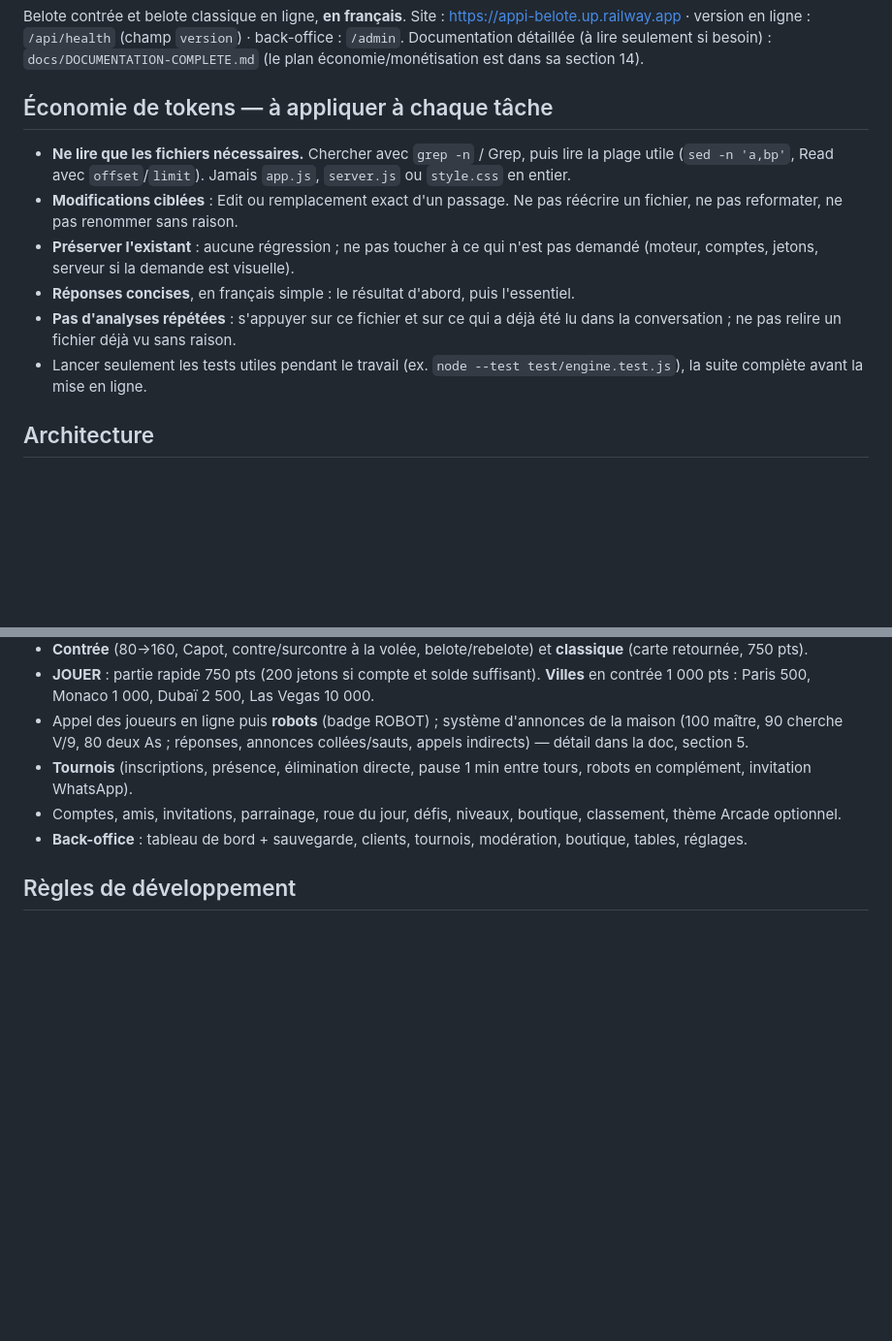
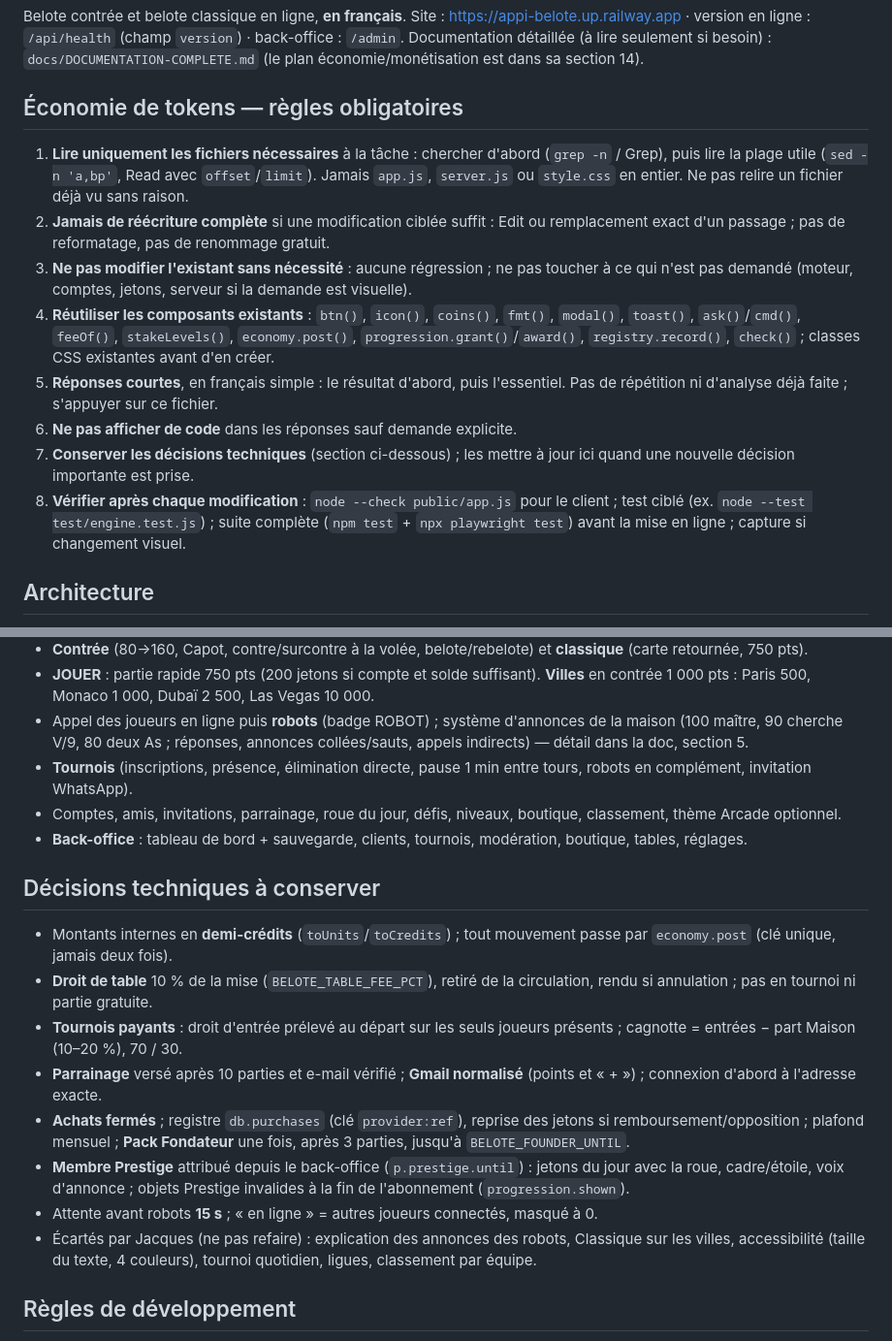
Before and after one commit to manishraanana-beep/belote, a Markdown page: CLAUDE.md, 2 parts joined by grey strips. Shown at 97% size. GitHub-like rendering; blank space fills up the shorter version.

Commit message:
CLAUDE.md : règles d'économie de tokens renforcées et décisions techniques à conserver (#144)
Claude-Session: https://claude.ai/code/session_01Er4kR8kTcR9TAd5D5HnEzu

Co-authored-by: Claude <noreply@anthropic.com>

```diff
--- a/CLAUDE.md
+++ b/CLAUDE.md
@@ -4,14 +4,16 @@ Belote contrée et belote classique en ligne, **en français**.
 Site : https://appi-belote.up.railway.app · version en ligne : `/api/health` (champ `version`) · back-office : `/admin`.
 Documentation détaillée (à lire seulement si besoin) : `docs/DOCUMENTATION-COMPLETE.md` (le plan économie/monétisation est dans sa section 14).
 
-## Économie de tokens — à appliquer à chaque tâche
+## Économie de tokens — règles obligatoires
 
-- **Ne lire que les fichiers nécessaires.** Chercher avec `grep -n` / Grep, puis lire la plage utile (`sed -n 'a,bp'`, Read avec `offset`/`limit`). Jamais `app.js`, `server.js` ou `style.css` en entier.
-- **Modifications ciblées** : Edit ou remplacement exact d'un passage. Ne pas réécrire un fichier, ne pas reformater, ne pas renommer sans raison.
-- **Préserver l'existant** : aucune régression ; ne pas toucher à ce qui n'est pas demandé (moteur, comptes, jetons, serveur si la demande est visuelle).
-- **Réponses concises**, en français simple : le résultat d'abord, puis l'essentiel.
-- **Pas d'analyses répétées** : s'appuyer sur ce fichier et sur ce qui a déjà été lu dans la conversation ; ne pas relire un fichier déjà vu sans raison.
-- Lancer seulement les tests utiles pendant le travail (ex. `node --test test/engine.test.js`), la suite complète avant la mise en ligne.
+1. **Lire uniquement les fichiers nécessaires** à la tâche : chercher d'abord (`grep -n` / Grep), puis lire la plage utile (`sed -n 'a,bp'`, Read avec `offset`/`limit`). Jamais `app.js`, `server.js` ou `style.css` en entier. Ne pas relire un fichier déjà vu sans raison.
+2. **Jamais de réécriture complète** si une modification ciblée suffit : Edit ou remplacement exact d'un passage ; pas de reformatage, pas de renommage gratuit.
+3. **Ne pas modifier l'existant sans nécessité** : aucune régression ; ne pas toucher à ce qui n'est pas demandé (moteur, comptes, jetons, serveur si la demande est visuelle).
+4. **Réutiliser les composants existants** : `btn()`, `icon()`, `coins()`, `fmt()`, `modal()`, `toast()`, `ask()`/`cmd()`, `feeOf()`, `stakeLevels()`, `economy.post()`, `progression.grant()`/`award()`, `registry.record()`, `check()` ; classes CSS existantes avant d'en créer.
+5. **Réponses courtes**, en français simple : le résultat d'abord, puis l'essentiel. Pas de répétition ni d'analyse déjà faite ; s'appuyer sur ce fichier.
+6. **Ne pas afficher de code** dans les réponses sauf demande explicite.
+7. **Conserver les décisions techniques** (section ci-dessous) ; les mettre à jour ici quand une nouvelle décision importante est prise.
+8. **Vérifier après chaque modification** : `node --check public/app.js` pour le client ; test ciblé (ex. `node --test test/engine.test.js`) ; suite complète (`npm test` + `npx playwright test`) avant la mise en ligne ; capture si changement visuel.
 
 ## Architecture
 
@@ -32,6 +34,17 @@ Documentation détaillée (à lire seulement si besoin) : `docs/DOCUMENTATION-CO
 - Comptes, amis, invitations, parrainage, roue du jour, défis, niveaux, boutique, classement, thème Arcade optionnel.
 - **Back-office** : tableau de bord + sauvegarde, clients, tournois, modération, boutique, tables, réglages.
 
+## Décisions techniques à conserver
+
+- Montants internes en **demi-crédits** (`toUnits`/`toCredits`) ; tout mouvement passe par `economy.post` (clé unique, jamais deux fois).
+- **Droit de table** 10 % de la mise (`BELOTE_TABLE_FEE_PCT`), retiré de la circulation, rendu si annulation ; pas en tournoi ni partie gratuite.
+- **Tournois payants** : droit d'entrée prélevé au départ sur les seuls joueurs présents ; cagnotte = entrées − part Maison (10–20 %), 70 / 30.
+- **Parrainage** versé après 10 parties et e-mail vérifié ; **Gmail normalisé** (points et « + ») ; connexion d'abord à l'adresse exacte.
+- **Achats fermés** ; registre `db.purchases` (clé `provider:ref`), reprise des jetons si remboursement/opposition ; plafond mensuel ; **Pack Fondateur** une fois, après 3 parties, jusqu'à `BELOTE_FOUNDER_UNTIL`.
+- **Membre Prestige** attribué depuis le back-office (`p.prestige.until`) : jetons du jour avec la roue, cadre/étoile, voix d'annonce ; objets Prestige invalides à la fin de l'abonnement (`progression.shown`).
+- Attente avant robots **15 s** ; « en ligne » = autres joueurs connectés, masqué à 0.
+- Écartés par Jacques (ne pas refaire) : explication des annonces des robots, Classique sur les villes, accessibilité (taille du texte, 4 couleurs), tournoi quotidien, ligues, classement par équipe.
+
 ## Règles de développement
 
 1. Une branche par sujet → PR GitHub → fusion **squash** ; Railway déploie `main` automatiquement.
```
